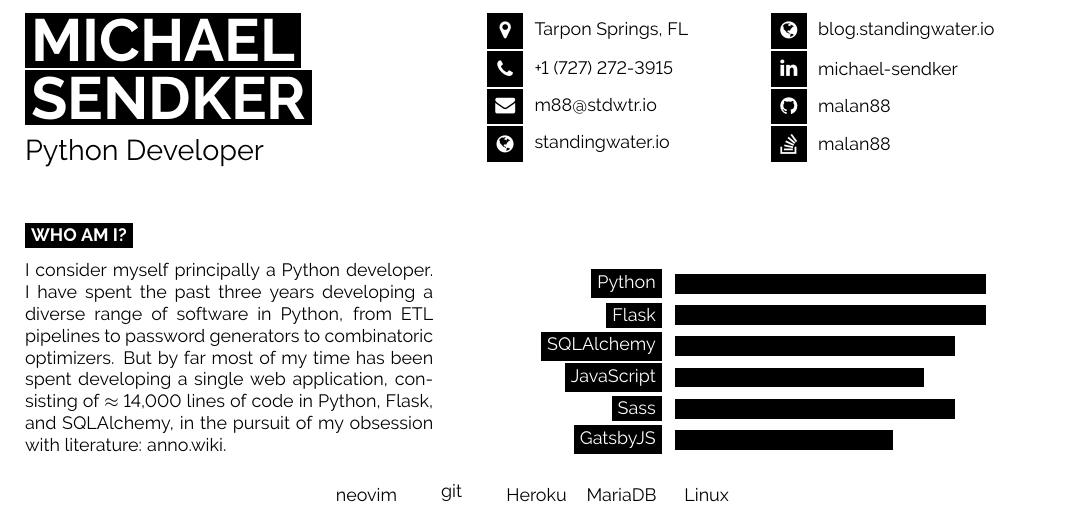
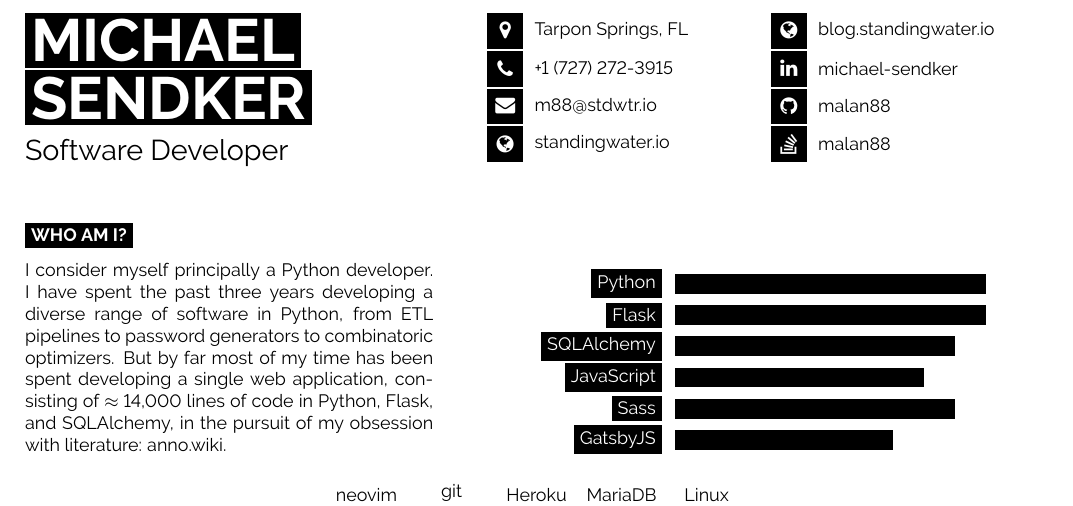
Before and after one commit to mas-4/resume, a LaTeX document (main.tex): part of the page, cut so that both start at the same text. Compiled offline with pdfLaTeX.

Commit message:
Change title

```diff
--- a/main.tex
+++ b/main.tex
@@ -41,7 +41,7 @@
 
 	\vspace{6pt}
 
-	{\huge Python Developer} % Career or current job title
+	{\huge Software Developer} % Career or current job title
 \end{minipage}
 \begin{minipage}[t]{0.275\textwidth} % 27.5% of the page width for the first row of icons
 	\vspace{-\baselineskip} % Required for vertically aligning minipages
```
Also changed, not shown: main.pdf.
